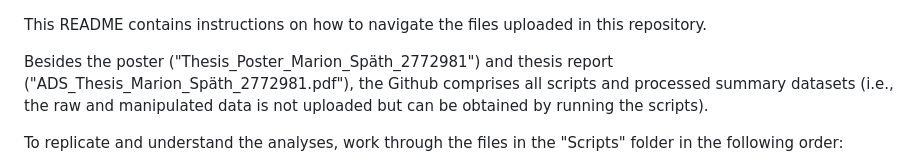
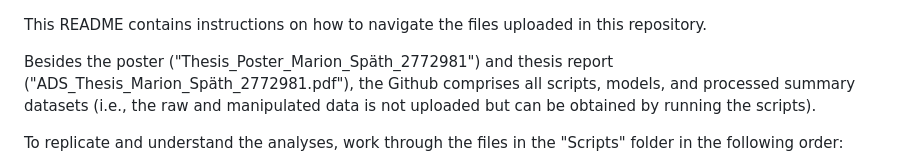
Before and after one commit to Saminiik/ADS-thesis-project, a Markdown page: MARION/README.md, the part around the change. Drawn GitHub-style.

```diff
--- a/MARION/README.md
+++ b/MARION/README.md
@@ -1,6 +1,6 @@
 This README contains instructions on how to navigate the files uploaded in this repository.
 
-Besides the poster ("Thesis_Poster_Marion_Späth_2772981") and thesis report ("ADS_Thesis_Marion_Späth_2772981.pdf"), the Github comprises all scripts and processed summary datasets (i.e., the raw and manipulated data is not uploaded but can be obtained by running the scripts).
+Besides the poster ("Thesis_Poster_Marion_Späth_2772981") and thesis report ("ADS_Thesis_Marion_Späth_2772981.pdf"), the Github comprises all scripts, models, and processed summary datasets (i.e., the raw and manipulated data is not uploaded but can be obtained by running the scripts).
 
 To replicate and understand the analyses, work through the files in the "Scripts" folder in the following order:
 1. Data_Manipulation.ipynb -> contains the code needed for the data manipulation and pre-processing. At the end of this file, you will get dataset in csv and xlsx format that are then used in the subsequent scripts.
```
